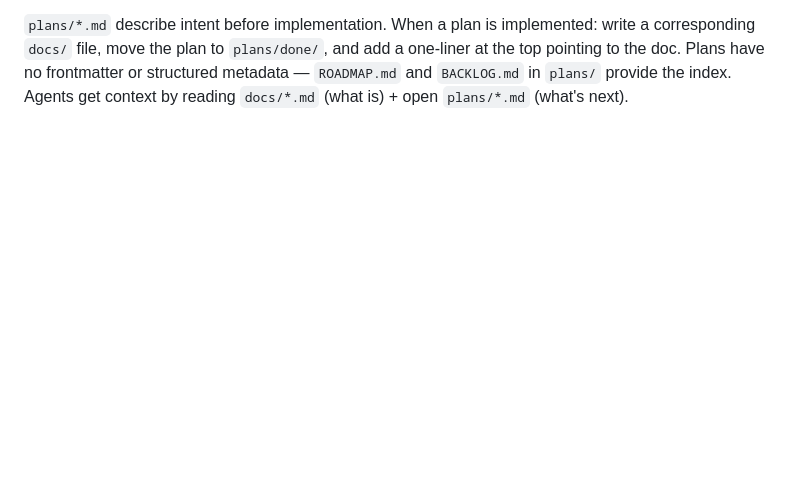
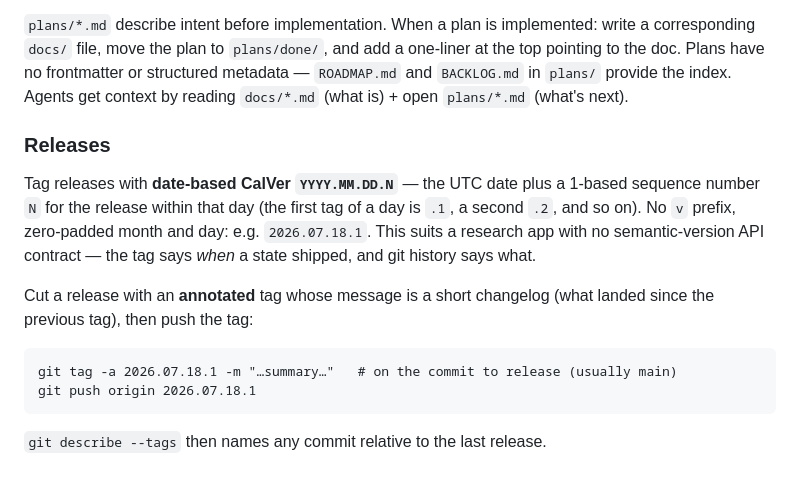
Before and after one commit to geomar-od-lagrange/2026_whirls_cruise_map, a Markdown page: AGENTS.md, the part around the change. Drawn GitHub-style; blank space fills up the shorter version.

````diff
--- a/AGENTS.md
+++ b/AGENTS.md
@@ -91,3 +91,21 @@ implemented: write a corresponding `docs/` file, move the plan to
 no frontmatter or structured metadata — `ROADMAP.md` and `BACKLOG.md` in
 `plans/` provide the index. Agents get context by reading `docs/*.md` (what
 is) + open `plans/*.md` (what's next).
+
+### Releases
+
+Tag releases with **date-based CalVer `YYYY.MM.DD.N`** — the UTC date plus a
+1-based sequence number `N` for the release within that day (the first tag of a
+day is `.1`, a second `.2`, and so on). No `v` prefix, zero-padded month and
+day: e.g. `2026.07.18.1`. This suits a research app with no semantic-version API
+contract — the tag says *when* a state shipped, and git history says what.
+
+Cut a release with an **annotated** tag whose message is a short changelog
+(what landed since the previous tag), then push the tag:
+
+```
+git tag -a 2026.07.18.1 -m "…summary…"   # on the commit to release (usually main)
+git push origin 2026.07.18.1
+```
+
+`git describe --tags` then names any commit relative to the last release.
````
Also changed, not shown: README.md (added, +48 -0 lines).
